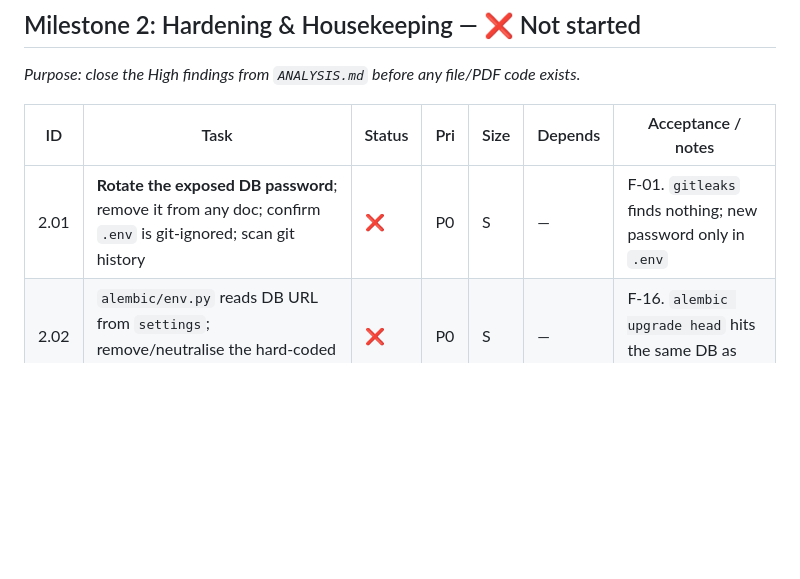
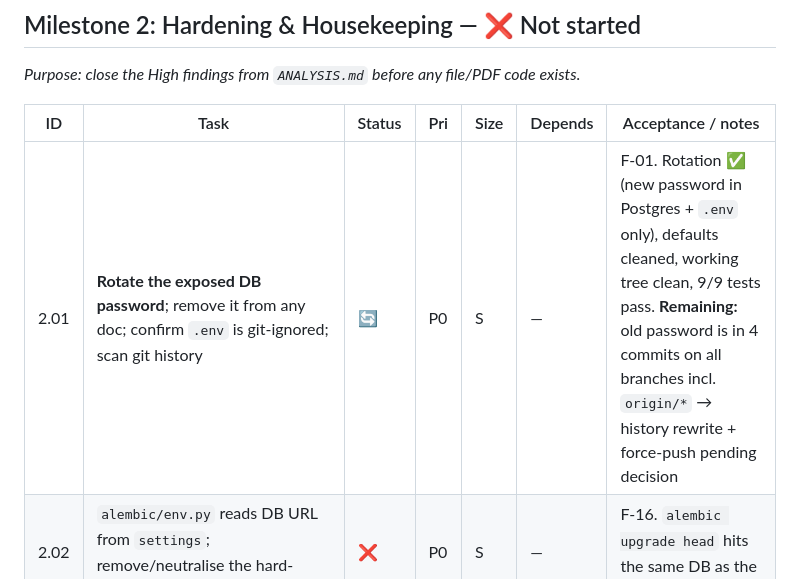
Before and after one commit to mdborhandev/FileNest, a Markdown page: tasks.md, the part around the change. Drawn GitHub-style; blank space fills up the shorter version.

Commit message:
docs: track 2.01 rotation progress

```diff
--- a/tasks.md
+++ b/tasks.md
@@ -60,7 +60,7 @@
 
 | ID | Task | Status | Pri | Size | Depends | Acceptance / notes |
 | --- | --- | --- | --- | --- | --- | --- |
-| 2.01 | **Rotate the exposed DB password**; remove it from any doc; confirm `.env` is git-ignored; scan git history | ❌ | P0 | S | — | F-01. `gitleaks` finds nothing; new password only in `.env` |
+| 2.01 | **Rotate the exposed DB password**; remove it from any doc; confirm `.env` is git-ignored; scan git history | 🔄 | P0 | S | — | F-01. Rotation ✅ (new password in Postgres + `.env` only), defaults cleaned, working tree clean, 9/9 tests pass. **Remaining:** old password is in 4 commits on all branches incl. `origin/*` → history rewrite + force-push pending decision |
 | 2.02 | `alembic/env.py` reads DB URL from `settings`; remove/neutralise the hard-coded URL in `alembic.ini` | ❌ | P0 | S | — | F-16. `alembic upgrade head` hits the same DB as the app |
 | 2.03 | Migration: `password_resets.expires_at, created_at`; `refresh_tokens.created_at, replaced_by_id`; indexes on FKs, `family_id`, `expires_at`; unique `lower(email)` index | ❌ | P0 | M | 2.02 | F-04. Downgrade works; existing tests still pass |
 | 2.04 | Add `pyproject.toml` (ruff + mypy per `rules.md` §19) and fix reported issues; add `.pre-commit-config.yaml` | ❌ | P1 | M | — | `ruff check`, `ruff format --check`, `mypy app` all clean |
```
